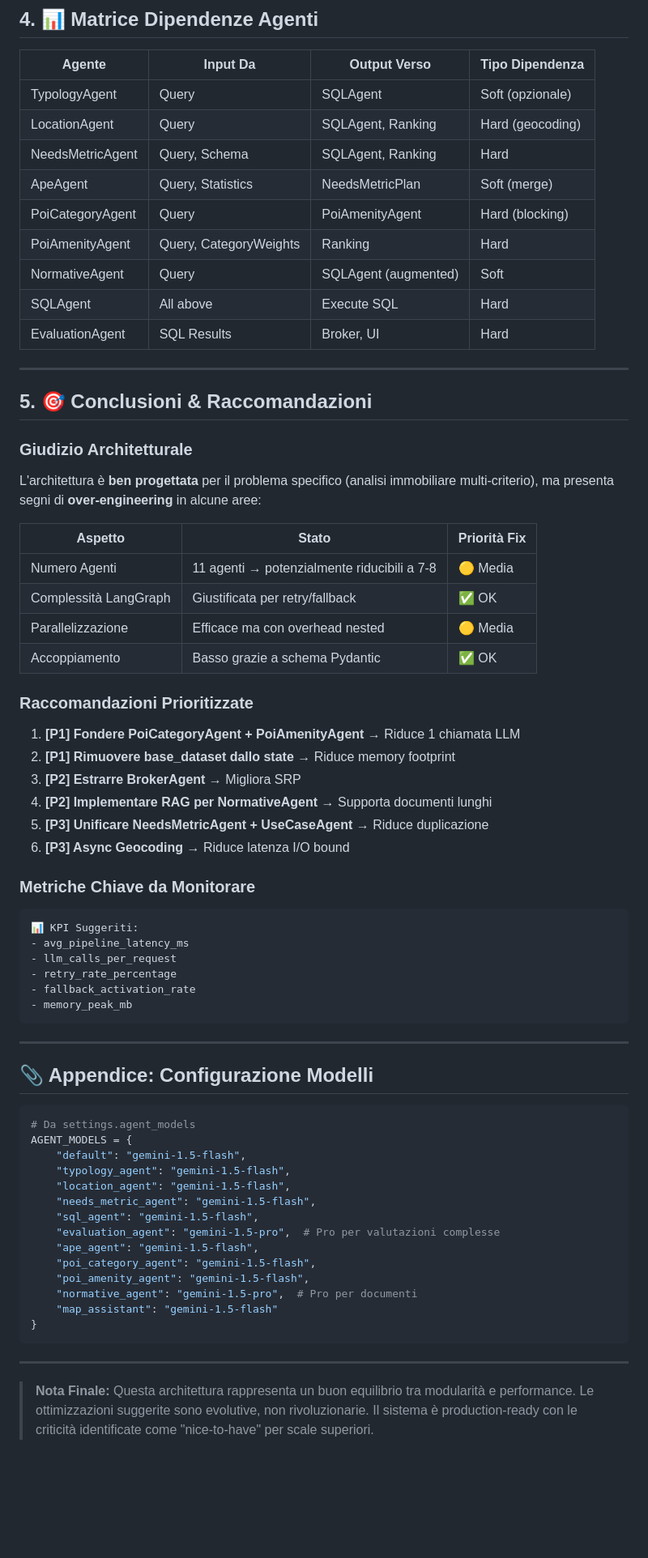
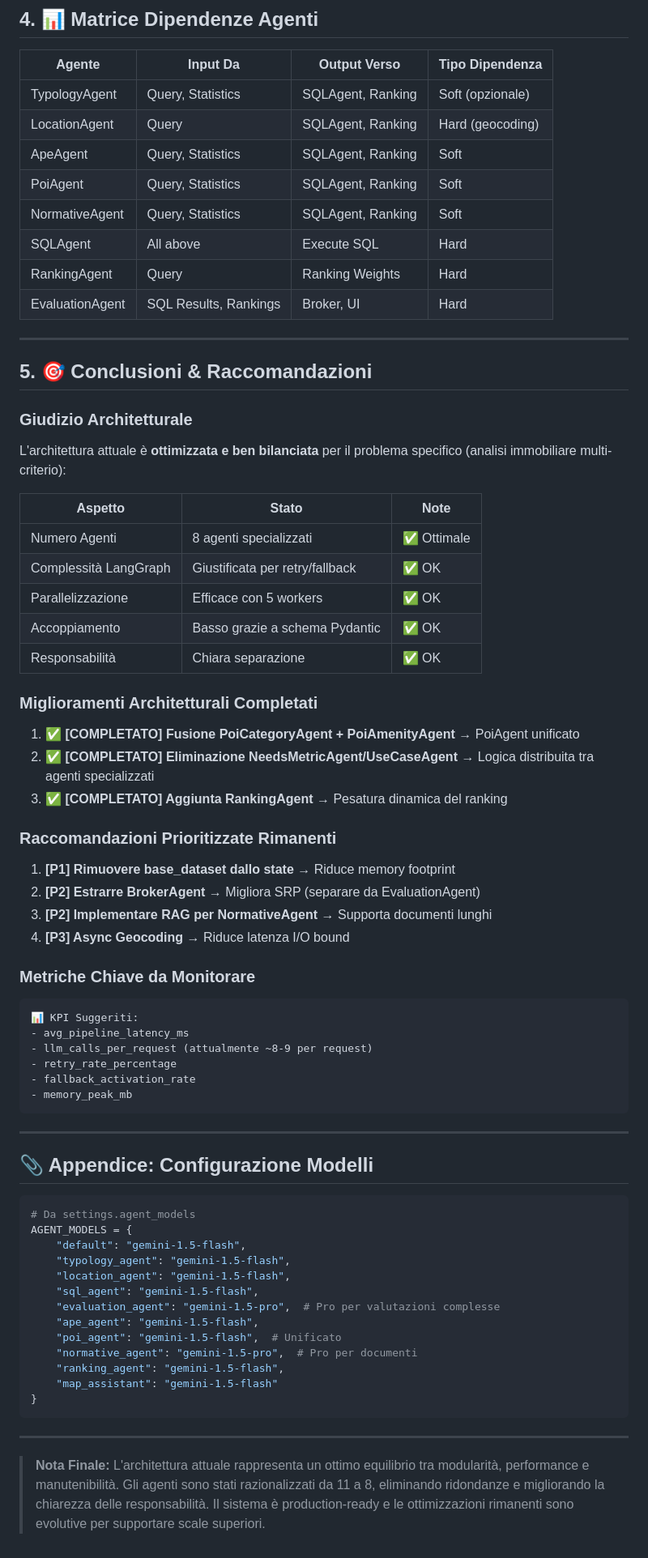
Before and after one commit to dbdmg/murena, a Markdown page: docs/AGENT_ARCHITECTURE.md, the part around one of its changes. Shown at 81% size. Rendered like a GitHub page; blank space fills up the shorter version.

````diff
--- a/docs/AGENT_ARCHITECTURE.md
+++ b/docs/AGENT_ARCHITECTURE.md
@@ -797,15 +697,14 @@ for file_path in normative_dir.rglob("*"):
 
 | Agente | Input Da | Output Verso | Tipo Dipendenza |
 |--------|----------|--------------|-----------------|
-| TypologyAgent | Query | SQLAgent | Soft (opzionale) |
+| TypologyAgent | Query, Statistics | SQLAgent, Ranking | Soft (opzionale) |
 | LocationAgent | Query | SQLAgent, Ranking | Hard (geocoding) |
-| NeedsMetricAgent | Query, Schema | SQLAgent, Ranking | Hard |
-| ApeAgent | Query, Statistics | NeedsMetricPlan | Soft (merge) |
-| PoiCategoryAgent | Query | PoiAmenityAgent | Hard (blocking) |
-| PoiAmenityAgent | Query, CategoryWeights | Ranking | Hard |
-| NormativeAgent | Query | SQLAgent (augmented) | Soft |
+| ApeAgent | Query, Statistics | SQLAgent, Ranking | Soft |
+| PoiAgent | Query, Statistics | SQLAgent, Ranking | Soft |
+| NormativeAgent | Query, Statistics | SQLAgent, Ranking | Soft |
 | SQLAgent | All above | Execute SQL | Hard |
-| EvaluationAgent | SQL Results | Broker, UI | Hard |
+| RankingAgent | Query | Ranking Weights | Hard |
+| EvaluationAgent | SQL Results, Rankings | Broker, UI | Hard |
 
 ---
 
@@ -813,30 +712,35 @@ for file_path in normative_dir.rglob("*"):
 
 ### Giudizio Architetturale
 
-L'architettura è **ben progettata** per il problema specifico (analisi immobiliare multi-criterio), ma presenta segni di **over-engineering** in alcune aree:
+L'architettura attuale è **ottimizzata e ben bilanciata** per il problema specifico (analisi immobiliare multi-criterio):
 
-| Aspetto | Stato | Priorità Fix |
-|---------|-------|--------------|
-| Numero Agenti | 11 agenti → potenzialmente riducibili a 7-8 | 🟡 Media |
+| Aspetto | Stato | Note |
+|---------|-------|------|
+| Numero Agenti | 8 agenti specializzati | ✅ Ottimale |
 | Complessità LangGraph | Giustificata per retry/fallback | ✅ OK |
-| Parallelizzazione | Efficace ma con overhead nested | 🟡 Media |
+| Parallelizzazione | Efficace con 5 workers | ✅ OK |
 | Accoppiamento | Basso grazie a schema Pydantic | ✅ OK |
+| Responsabilità | Chiara separazione | ✅ OK |
 
-### Raccomandazioni Prioritizzate
+### Miglioramenti Architetturali Completati
 
-1. **[P1] Fondere PoiCategoryAgent + PoiAmenityAgent** → Riduce 1 chiamata LLM
-2. **[P1] Rimuovere base_dataset dallo state** → Riduce memory footprint
-3. **[P2] Estrarre BrokerAgent** → Migliora SRP
-4. **[P2] Implementare RAG per NormativeAgent** → Supporta documenti lunghi
-5. **[P3] Unificare NeedsMetricAgent + UseCaseAgent** → Riduce duplicazione
-6. **[P3] Async Geocoding** → Riduce latenza I/O bound
+1. **✅ [COMPLETATO] Fusione PoiCategoryAgent + PoiAmenityAgent** → PoiAgent unificato
+2. **✅ [COMPLETATO] Eliminazione NeedsMetricAgent/UseCaseAgent** → Logica distribuita tra agenti specializzati
+3. **✅ [COMPLETATO] Aggiunta RankingAgent** → Pesatura dinamica del ranking
+
+### Raccomandazioni Prioritizzate Rimanenti
+
+1. **[P1] Rimuovere base_dataset dallo state** → Riduce memory footprint
+2. **[P2] Estrarre BrokerAgent** → Migliora SRP (separare da EvaluationAgent)
+3. **[P2] Implementare RAG per NormativeAgent** → Supporta documenti lunghi
+4. **[P3] Async Geocoding** → Riduce latenza I/O bound
 
 ### Metriche Chiave da Monitorare
 
 ```
 📊 KPI Suggeriti:
 - avg_pipeline_latency_ms
-- llm_calls_per_request
+- llm_calls_per_request (attualmente ~8-9 per request)
 - retry_rate_percentage
 - fallback_activation_rate
 - memory_peak_mb
@@ -852,17 +756,16 @@ AGENT_MODELS = {
     "default": "gemini-1.5-flash",
     "typology_agent": "gemini-1.5-flash",
     "location_agent": "gemini-1.5-flash",
-    "needs_metric_agent": "gemini-1.5-flash",
     "sql_agent": "gemini-1.5-flash",
     "evaluation_agent": "gemini-1.5-pro",  # Pro per valutazioni complesse
     "ape_agent": "gemini-1.5-flash",
-    "poi_category_agent": "gemini-1.5-flash",
-    "poi_amenity_agent": "gemini-1.5-flash",
+    "poi_agent": "gemini-1.5-flash",  # Unificato
     "normative_agent": "gemini-1.5-pro",  # Pro per documenti
+    "ranking_agent": "gemini-1.5-flash",
     "map_assistant": "gemini-1.5-flash"
 }
 ```
 
 ---
 
-> **Nota Finale:** Questa architettura rappresenta un buon equilibrio tra modularità e performance. Le ottimizzazioni suggerite sono evolutive, non rivoluzionarie. Il sistema è production-ready con le criticità identificate come "nice-to-have" per scale superiori.
+> **Nota Finale:** L'architettura attuale rappresenta un ottimo equilibrio tra modularità, performance e manutenibilità. Gli agenti sono stati razionalizzati da 11 a 8, eliminando ridondanze e migliorando la chiarezza delle responsabilità. Il sistema è production-ready e le ottimizzazioni rimanenti sono evolutive per supportare scale superiori.
````
Also changed, not shown: other parts of docs/AGENT_ARCHITECTURE.md (+99 -199 lines).
